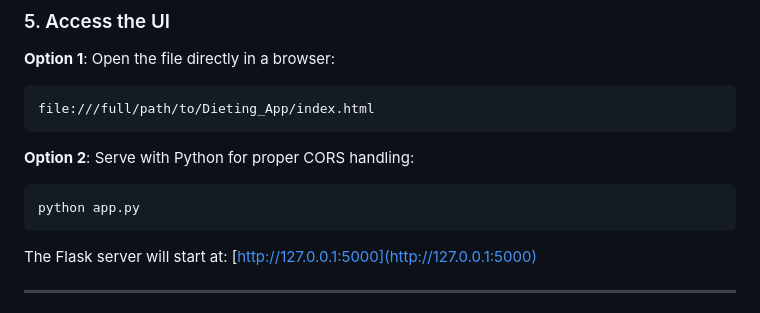
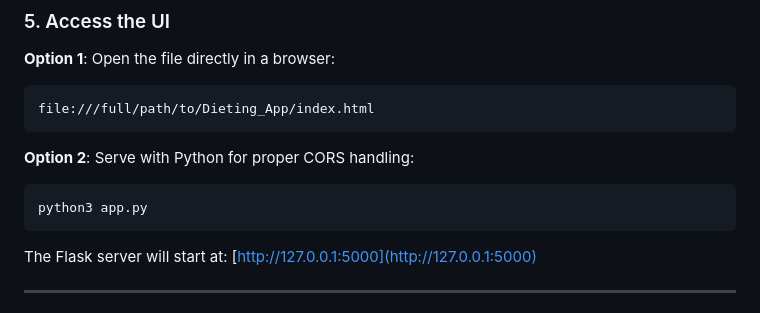
Before and after one commit to Butlchr17/Dieting_App, a Markdown page: README.md, the part around the change. Drawn GitHub-style.

````diff
--- a/README.md
+++ b/README.md
@@ -108,7 +108,7 @@ file:///full/path/to/Dieting_App/index.html
 **Option 2**: Serve with Python for proper CORS handling:
 
 ```bash
-python app.py
+python3 app.py
 ```
 
 The Flask server will start at: [http://127.0.0.1:5000](http://127.0.0.1:5000)
````
